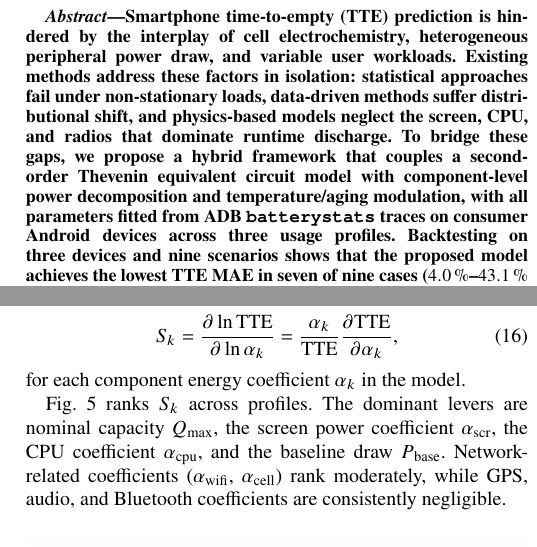
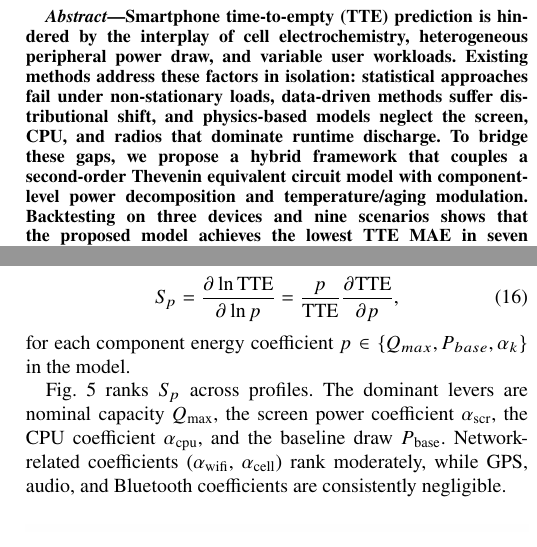
Before and after one commit to Zyphoriate/CETUS, a LaTeX paper (icce_berlin_2026.tex): two parts of the columns of pages 1 and 6 of 7, joined at a grey line, cut so that both start at the same text. Compiled offline with pdfLaTeX; a missing font is replaced by an installed copy or a similar font; a LaTeX package or settings file that is missing is left out.

```diff
--- a/icce_berlin_2026.tex
+++ b/icce_berlin_2026.tex
@@ -57,7 +57,7 @@
 \maketitle
 
 \begin{abstract}
-Smartphone time-to-empty (TTE) prediction is hindered by the interplay of cell electrochemistry, heterogeneous peripheral power draw, and variable user workloads. Existing methods address these factors in isolation: statistical approaches fail under non-stationary loads, data-driven methods suffer distributional shift, and physics-based models neglect the screen, CPU, and radios that dominate runtime discharge. To bridge these gaps, we propose a hybrid framework that couples a second-order Thevenin equivalent circuit model with component-level power decomposition and temperature/aging modulation, with all parameters fitted from ADB \texttt{batterystats} traces on consumer Android devices across three usage profiles. Backtesting on three devices and nine scenarios shows that the proposed model achieves the lowest TTE MAE in seven of nine cases (\SI{4.0}{\percent}--\SI{43.1}{\percent} reduction over the best baseline) and ranks first or second across all scenarios. Subsequent ablation reveals workload-dependent subsystem contributions: temperature correction aids mixed-use but introduces noise under stable thermal conditions, while ECM dynamics benefit pulsed loads but add variance under near-constant-current discharge. Further sensitivity analysis identifies nominal capacity, screen and CPU coefficients, and baseline draw as dominant parameters, with GPS and audio coefficients being negligible.
+Smartphone time-to-empty (TTE) prediction is hindered by the interplay of cell electrochemistry, heterogeneous peripheral power draw, and variable user workloads. Existing methods address these factors in isolation: statistical approaches fail under non-stationary loads, data-driven methods suffer distributional shift, and physics-based models neglect the screen, CPU, and radios that dominate runtime discharge. To bridge these gaps, we propose a hybrid framework that couples a second-order Thevenin equivalent circuit model with component-level power decomposition and temperature/aging modulation. Backtesting on three devices and nine scenarios shows that the proposed model achieves the lowest TTE MAE in seven of nine cases (\SI{4.0}{\percent}--\SI{43.1}{\percent} reduction over the best baseline) and ranks first or second across all scenarios. Subsequent ablation reveals workload-dependent subsystem contributions: temperature correction aids mixed-use but introduces noise under stable thermal conditions, while ECM dynamics benefit pulsed loads but add variance under near-constant-current discharge. Further sensitivity analysis identifies nominal capacity, screen and CPU coefficients, and baseline draw as dominant parameters, with GPS and audio coefficients being negligible.
 \end{abstract}
 
 \begin{IEEEkeywords}
@@ -373,13 +373,13 @@
 
 To quantify which parameters most influence TTE, we compute the dimensionless elasticity
 \begin{equation}
-    S_k = \frac{\partial \ln \mathrm{TTE}}{\partial \ln \alpha_k}
-        = \frac{\alpha_k}{\mathrm{TTE}}\frac{\partial \mathrm{TTE}}{\partial \alpha_k},
+    S_p = \frac{\partial \ln \mathrm{TTE}}{\partial \ln p}
+        = \frac{p}{\mathrm{TTE}}\frac{\partial \mathrm{TTE}}{\partial p},
     \label{eq:elasticity}
 \end{equation}
-for each component energy coefficient $\alpha_k$ in the model.
+for each component energy coefficient $p \in \{ Q_{max}, P_{base}, \alpha_k\}$ in the model.
 
-Fig.~\ref{fig:elasticity} ranks $S_k$ across profiles. The dominant levers are nominal capacity $Q_{\max}$, the screen power coefficient $\alpha_{\mathrm{scr}}$, the CPU coefficient $\alpha_{\mathrm{cpu}}$, and the baseline draw $P_{\mathrm{base}}$. Network-related coefficients ($\alpha_{\mathrm{wifi}}$, $\alpha_{\mathrm{cell}}$) rank moderately, while GPS, audio, and Bluetooth coefficients are consistently negligible.
+Fig.~\ref{fig:elasticity} ranks $S_p$ across profiles. The dominant levers are nominal capacity $Q_{\max}$, the screen power coefficient $\alpha_{\mathrm{scr}}$, the CPU coefficient $\alpha_{\mathrm{cpu}}$, and the baseline draw $P_{\mathrm{base}}$. Network-related coefficients ($\alpha_{\mathrm{wifi}}$, $\alpha_{\mathrm{cell}}$) rank moderately, while GPS, audio, and Bluetooth coefficients are consistently negligible.
 
 \begin{figure}[htbp]
 \centering
```
Also changed, not shown: icce_berlin_2026.tex (4 more changed lines).
